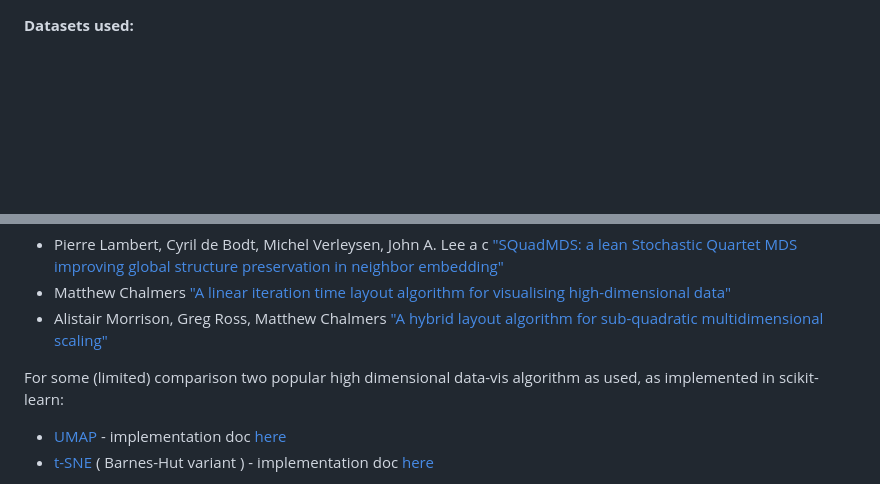
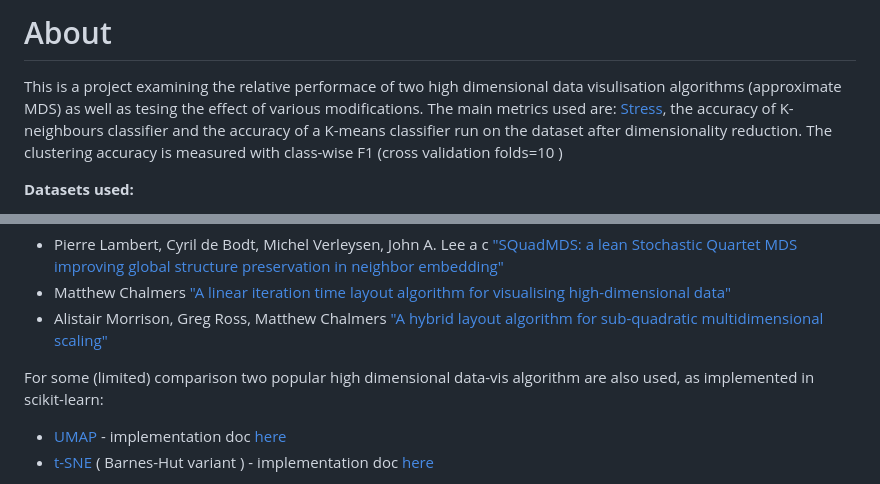
Before and after one commit to Jan961/2095736w, a Markdown page: README.md, 2 parts joined by grey strips. GitHub-like rendering; blank space fills up the shorter version.

```diff
--- a/README.md
+++ b/README.md
@@ -1,3 +1,7 @@
+# About
+This is a project examining the relative performace of two high dimensional data visulisation algorithms (approximate MDS) as well as tesing the effect of various modifications.
+The main metrics used are: [Stress](https://en.wikipedia.org/wiki/Multidimensional_scaling#Non-metric_multidimensional_scaling_(NMDS)), the accuracy of K-neighbours classifier and the accuracy of a K-means classifier run on the dataset after dimensionality reduction. The clustering accuracy is measured with class-wise F1 (cross validation folds=10 )
+
 
 **Datasets used:**
 - custom toy dataset of points sampled from a surface of a 3D cube
@@ -18,7 +22,7 @@ Main algorithms (re) implemented in Python here:
 - Matthew Chalmers  ["A linear iteration time layout algorithm for visualising high-dimensional data"](https://ieeexplore.ieee.org/document/567787 )
 - Alistair Morrison, Greg Ross, Matthew Chalmers ["A hybrid layout algorithm for sub-quadratic multidimensional scaling"](https://www.researchgate.net/publication/4000921_A_hybrid_layout_algorithm_for_sub-quadratic_multidimensional_scaling)
 
-For some (limited) comparison two popular high dimensional data-vis algorithm as used, as implemented in scikit-learn:
+For some (limited) comparison two popular high dimensional data-vis algorithm are also used, as implemented in scikit-learn:
 - [UMAP](https://arxiv.org/abs/1802.03426) - implementation doc [here](https://umap-learn.readthedocs.io/en/latest/basic_usage.html)
 - [t-SNE](https://www.jmlr.org/papers/volume9/vandermaaten08a/vandermaaten08a.pdf) ( Barnes-Hut variant ) - implementation doc [here](https://scikit-learn.org/stable/modules/generated/sklearn.manifold.TSNE.html)
 
```
